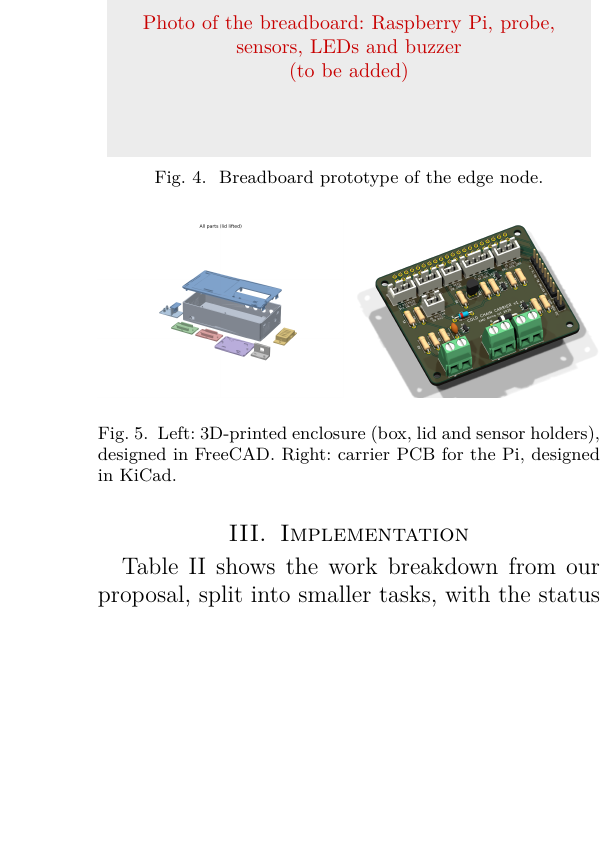
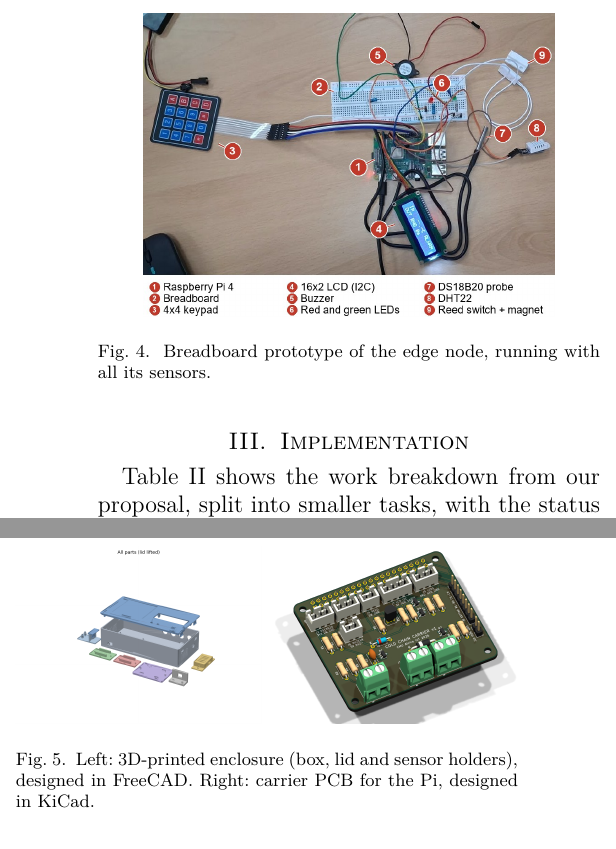
Before and after one commit to LungheSam/chain-cold-monitoring-plunghe-ygatoni, a LaTeX paper (docs/design-review/design-review.tex): part of one column of page 4 of 5 before the commit and two parts of the columns of page 4 of 5 after it, the two joined at a grey line, cut at the place of the change, the shorter picture padded with empty space. Compiled offline with pdfLaTeX.

Commit message:
Design review: annotated breadboard photo in Fig. 4, still 5 pages

```diff
--- a/docs/design-review/design-review.tex
+++ b/docs/design-review/design-review.tex
@@ -307,11 +307,8 @@ module, lock supply and solenoid lock.}
 
 \begin{figure}[!t]
 \centering
-% PHOTO PLACEHOLDER: replace the \colorbox line with
-%   \includegraphics[width=\columnwidth]{figures/breadboard-photo.jpg}
-\colorbox{gray!15}{\parbox[c][3.6cm][c]{0.94\columnwidth}{\centering\small\color{noteRed}
-Photo of the breadboard: Raspberry Pi, probe, sensors, LEDs and buzzer\\(to be added)}}
-\caption{Breadboard prototype of the edge node.}
+\includegraphics[width=0.82\columnwidth]{figures/breadboard-photo.jpg}
+\caption{Breadboard prototype of the edge node, running with all its sensors.}
 \label{fig:photo}
 \end{figure}
 
```
Also changed, not shown: docs/design-review/figures/breadboard-photo.jpg (added), docs/design-review/plunghe_ygatoni_design-review.pdf, docs/design-review/design-review.tex (2 more changed lines).
